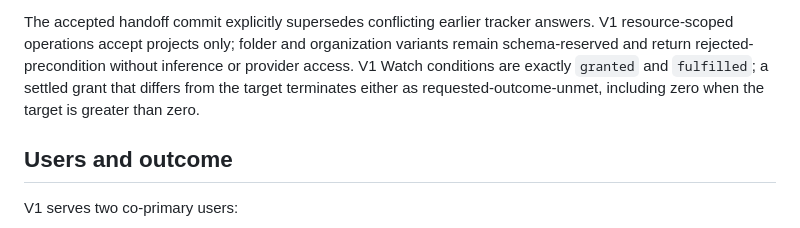
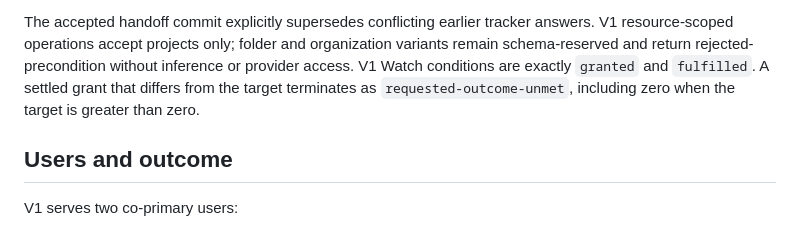
Before and after one commit to nisavid/cqmgr, a Markdown page: docs/product-requirements.md, the part around the change. Rendered like a GitHub page.

Commit message:
docs(product): clarify settled Watch outcome

```diff
--- a/docs/product-requirements.md
+++ b/docs/product-requirements.md
@@ -51,8 +51,8 @@ The accepted handoff commit explicitly supersedes conflicting earlier tracker
 answers. V1 resource-scoped operations accept projects only; folder and
 organization variants remain schema-reserved and return rejected-precondition
 without inference or provider access. V1 Watch conditions are exactly
-`granted` and `fulfilled`; a settled grant that differs from the target
-terminates either as requested-outcome-unmet, including zero when the target is
+`granted` and `fulfilled`. A settled grant that differs from the target
+terminates as `requested-outcome-unmet`, including zero when the target is
 greater than zero.
 
 ## Users and outcome
```
